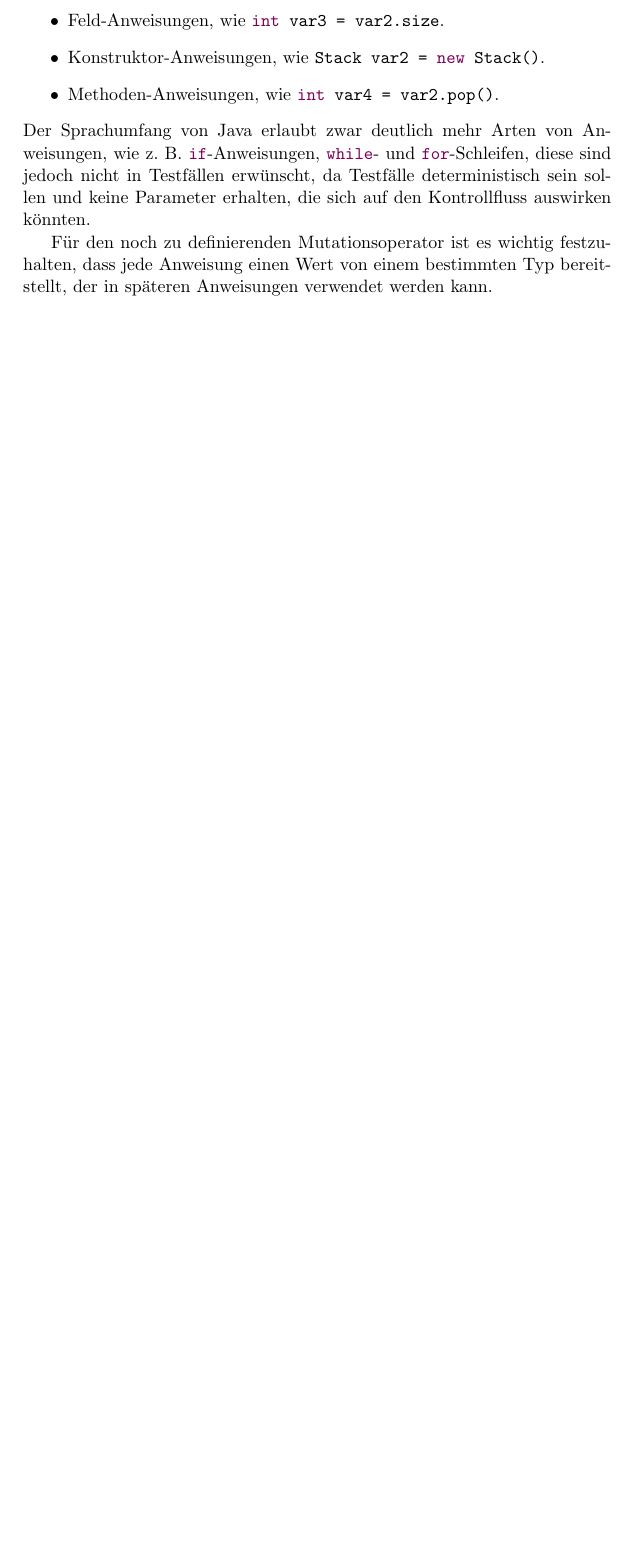
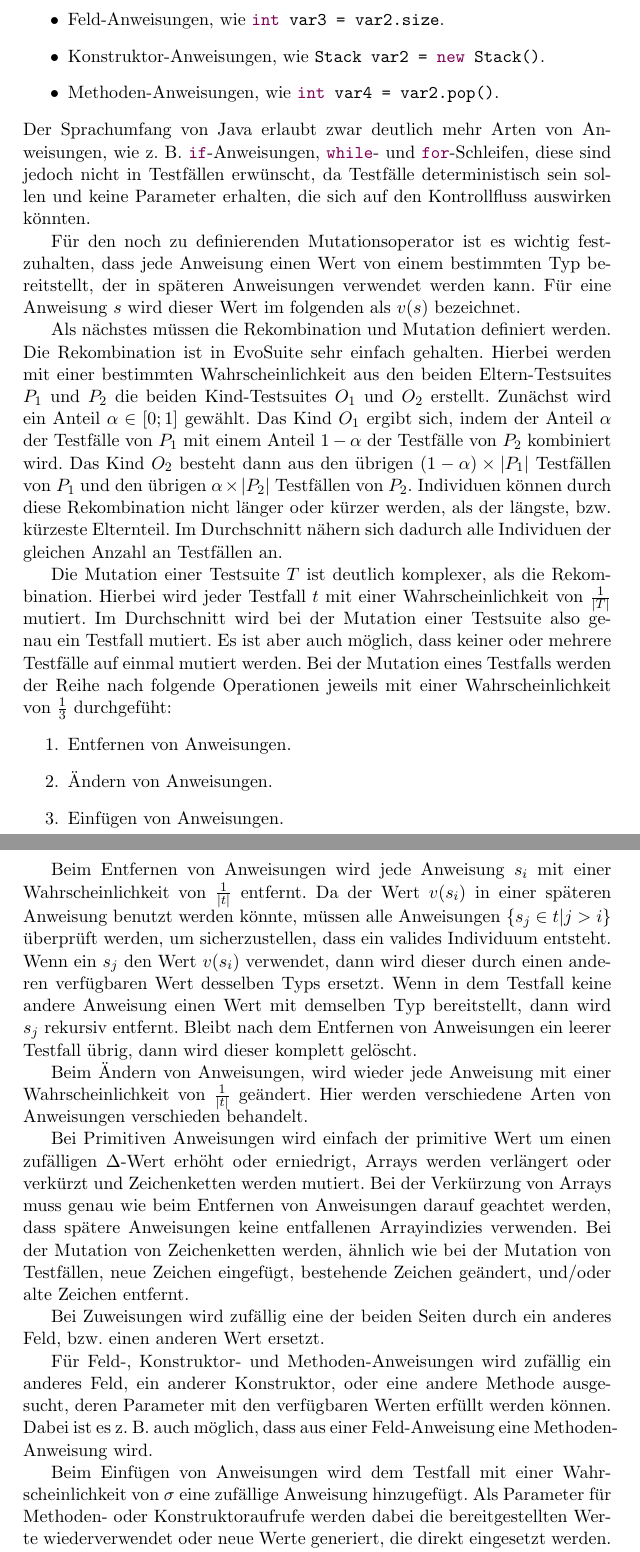
Before and after one commit to Adrodoc/fuzz-testing-seminararbeit, a LaTeX paper (ausarbeitung.tex): part of page 4 of 4 before the commit and two parts of pages 4 and 5 of 6 after it, the two joined at a grey line, cut so that both start at the same text, the shorter picture padded with empty space. Compiled offline with pdfLaTeX.

Commit message:
Schreibe Abschnitt 'Genetischer Algorithmus für das Generieren von Testfällen'

```diff
--- a/ausarbeitung.tex
+++ b/ausarbeitung.tex
@@ -138,3 +138,44 @@ In EvoSuite wird zwischen 5 Arten von Anweisungen unterschieden:
 Der Sprachumfang von Java erlaubt zwar deutlich mehr Arten von Anweisungen, wie z. B. \lstinline{if}-Anweisungen, \lstinline{while}- und \lstinline{for}-Schleifen, diese sind jedoch nicht in Testfällen erwünscht, da Testfälle deterministisch sein sollen und keine Parameter erhalten, die sich auf den Kontrollfluss auswirken könnten.
 
 Für den noch zu definierenden Mutationsoperator ist es wichtig festzuhalten, dass jede Anweisung einen Wert von einem bestimmten Typ bereitstellt, der in späteren Anweisungen verwendet werden kann.
+Für eine Anweisung $s$ wird dieser Wert im folgenden als $v(s)$ bezeichnet.
+
+Als nächstes müssen die Rekombination und Mutation definiert werden.
+Die Rekombination ist in EvoSuite sehr einfach gehalten.
+Hierbei werden mit einer bestimmten Wahrscheinlichkeit aus den beiden Eltern-Testsuites $P_1$ und $P_2$ die beiden Kind-Testsuites $O_1$ und $O_2$ erstellt.
+Zunächst wird ein Anteil $\alpha \in [0;1]$ gewählt.
+Das Kind $O_1$ ergibt sich, indem der Anteil $\alpha$ der Testfälle von $P_1$ mit einem Anteil $1 - \alpha$ der Testfälle von $P_2$ kombiniert wird.
+Das Kind $O_2$ besteht dann aus den übrigen $(1 - \alpha) \times |P_1|$ Testfällen von $P_1$ und den übrigen $\alpha \times |P_2|$ Testfällen von $P_2$.
+Individuen können durch diese Rekombination nicht länger oder kürzer werden, als der längste, bzw. kürzeste Elternteil.
+Im Durchschnitt nähern sich dadurch alle Individuen der gleichen Anzahl an Testfällen an.
+
+Die Mutation einer Testsuite $T$ ist deutlich komplexer, als die Rekombination.
+Hierbei wird jeder Testfall $t$ mit einer Wahrscheinlichkeit von $\frac{1}{|T|}$ mutiert.
+Im Durchschnitt wird bei der Mutation einer Testsuite also genau ein Testfall mutiert.
+Es ist aber auch möglich, dass keiner oder mehrere Testfälle auf einmal mutiert werden. Bei der Mutation eines Testfalls werden der Reihe nach folgende Operationen jeweils mit einer Wahrscheinlichkeit von $\frac{1}{3}$ durchgefüht:
+\begin{enumerate}
+	\item Entfernen von Anweisungen.
+	\item Ändern von Anweisungen.
+	\item Einfügen von Anweisungen.
+\end{enumerate}
+
+Beim Entfernen von Anweisungen wird jede Anweisung $s_i$ mit einer Wahrscheinlichkeit von $\frac{1}{|t|}$ entfernt.
+Da der Wert $v(s_i)$ in einer späteren Anweisung benutzt werden könnte, müssen alle Anweisungen $\{s_j \in t | j > i\}$ überprüft werden, um sicherzustellen, dass ein valides Individuum entsteht.
+Wenn ein $s_j$ den Wert $v(s_i)$ verwendet, dann wird dieser durch einen anderen verfügbaren Wert desselben Typs ersetzt.
+Wenn in dem Testfall keine andere Anweisung einen Wert mit demselben Typ bereitstellt, dann wird $s_j$ rekursiv entfernt.
+Bleibt nach dem Entfernen von Anweisungen ein leerer Testfall übrig, dann wird dieser komplett gelöscht.
+
+Beim Ändern von Anweisungen, wird wieder jede Anweisung mit einer Wahrscheinlichkeit von $\frac{1}{|t|}$ geändert.
+Hier werden verschiedene Arten von Anweisungen verschieden behandelt.
+
+Bei Primitiven Anweisungen wird einfach der primitive Wert um einen zufälligen $\Delta$-Wert erhöht oder erniedrigt, Arrays werden verlängert oder verkürzt und Zeichenketten werden mutiert.
+Bei der Verkürzung von Arrays muss genau wie beim Entfernen von Anweisungen darauf geachtet werden, dass spätere Anweisungen keine entfallenen Arrayindizies verwenden.
+Bei der Mutation von Zeichenketten werden, ähnlich wie bei der Mutation von Testfällen, neue Zeichen eingefügt, bestehende Zeichen geändert, und/oder alte Zeichen entfernt.
+
+Bei Zuweisungen wird zufällig eine der beiden Seiten durch ein anderes Feld, bzw. einen anderen Wert ersetzt.
+
+Für Feld-, Konstruktor- und Methoden-Anweisungen wird zufällig ein anderes Feld, ein anderer Konstruktor, oder eine andere Methode ausgesucht, deren Parameter mit den verfügbaren Werten erfüllt werden können.
+Dabei ist es z. B. auch möglich, dass aus einer Feld-Anweisung eine Methoden-Anweisung wird.
+
+Beim Einfügen von Anweisungen wird dem Testfall mit einer Wahrscheinlichkeit von $\sigma$ eine zufällige Anweisung hinzugefügt.
+Als Parameter für Methoden- oder Konstruktoraufrufe werden dabei die bereitgestellten Werte wiederverwendet oder neue Werte generiert, die direkt eingesetzt werden.
```
Also changed, not shown: ausarbeitung.pdf, ausarbeitung.tex (16 more changed lines).
